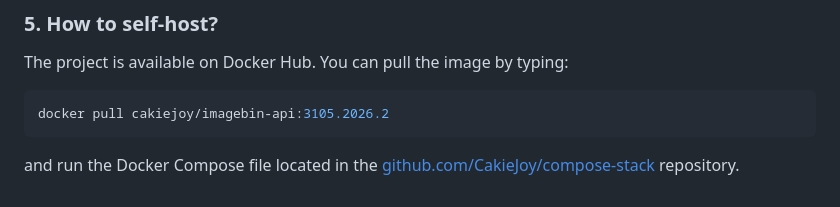
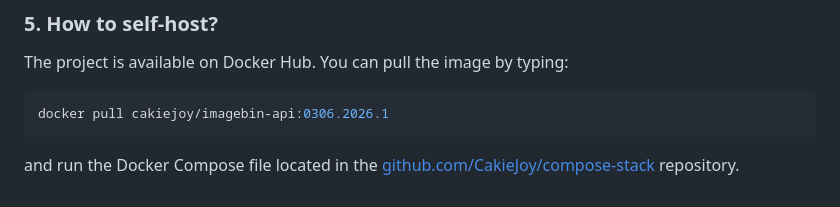
Before and after one commit to CakieJoy/imagebin-api, a Markdown page: README.md, the part around the change. Rendered like a GitHub page.

Commit message:
doc: minor README update

````diff
--- a/README.md
+++ b/README.md
@@ -105,7 +105,7 @@ Reloads the changes made to `config.yaml` into the system without shutting down
 The project is available on Docker Hub. You can pull the image by typing:
 
 ```bash
-docker pull cakiejoy/imagebin-api:3105.2026.2
+docker pull cakiejoy/imagebin-api:0306.2026.1
 ```
 
 and run the Docker Compose file located in the [github.com/CakieJoy/compose-stack](https://github.com/CakieJoy/compose-stack) repository.
````
